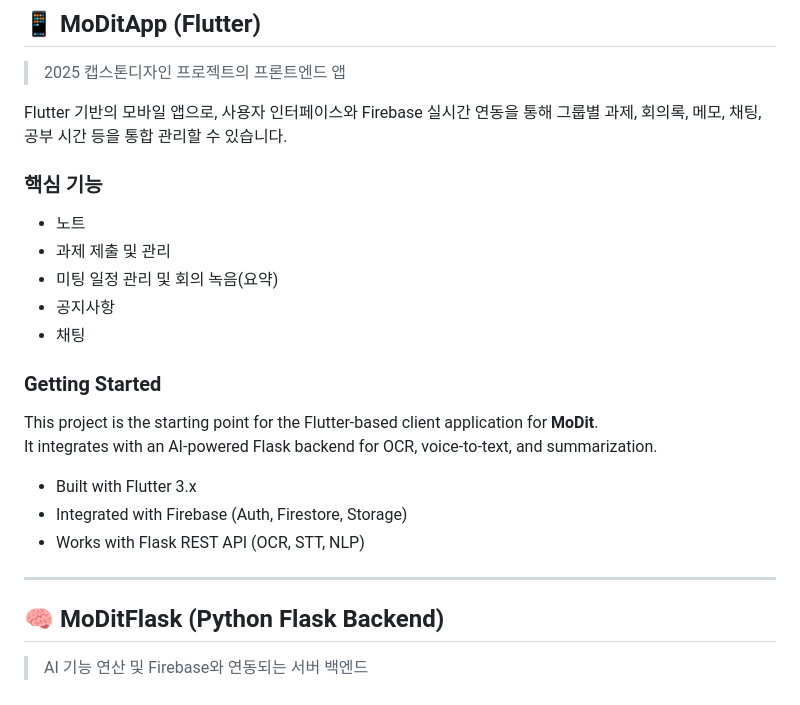
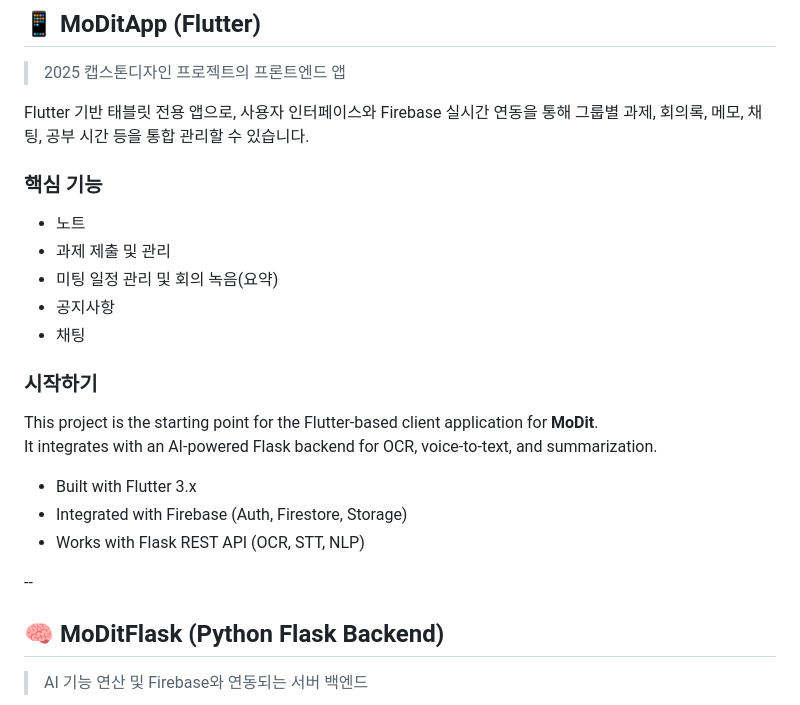
Before and after one commit to zihoo318/MoDit, a Markdown page: README.md, the part around the change printed below. GitHub-like rendering.

```diff
--- a/README.md
+++ b/README.md
@@ -36,7 +38,7 @@
 ## 📱 MoDitApp (Flutter)
 > 2025 캡스톤디자인 프로젝트의 프론트엔드 앱
 
-Flutter 기반의 모바일 앱으로, 사용자 인터페이스와 Firebase 실시간 연동을 통해 그룹별 과제, 회의록, 메모, 채팅, 공부 시간 등을 통합 관리할 수 있습니다.
+Flutter 기반 태블릿 전용 앱으로, 사용자 인터페이스와 Firebase 실시간 연동을 통해 그룹별 과제, 회의록, 메모, 채팅, 공부 시간 등을 통합 관리할 수 있습니다.
 
 ### 핵심 기능
 - 노트
@@ -45,7 +47,7 @@ Flutter 기반의 모바일 앱으로, 사용자 인터페이스와 Firebase 실
 - 공지사항
 - 채팅
 
-### Getting Started
+### 시작하기
 This project is the starting point for the Flutter-based client application for **MoDit**.
 It integrates with an AI-powered Flask backend for OCR, voice-to-text, and summarization.
 
@@ -53,7 +55,7 @@ It integrates with an AI-powered Flask backend for OCR, voice-to-text, and summa
 - Integrated with Firebase (Auth, Firestore, Storage)
 - Works with Flask REST API (OCR, STT, NLP)
 
----
+--
 
 ## 🧠 MoDitFlask (Python Flask Backend)
 > AI 기능 연산 및 Firebase와 연동되는 서버 백엔드
```
Also changed, not shown: other parts of README.md (+7 -3 lines).
